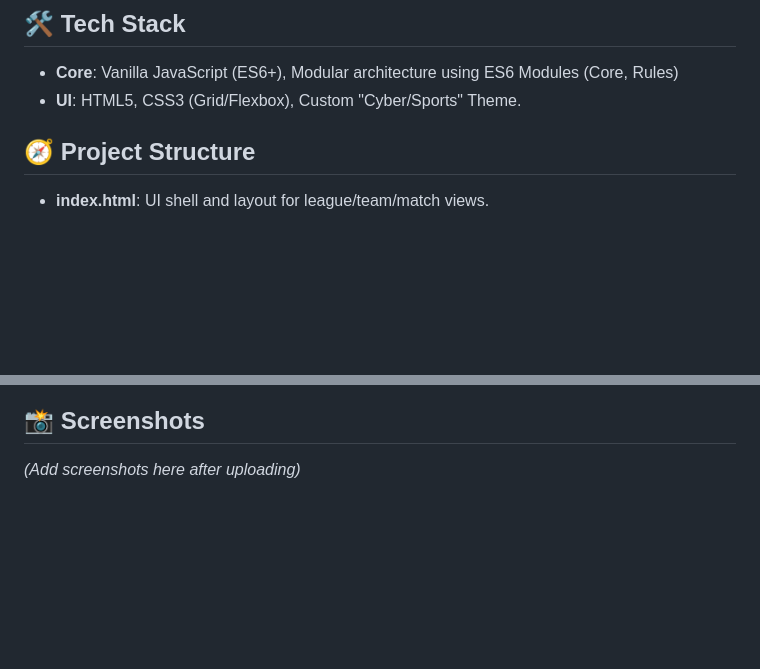
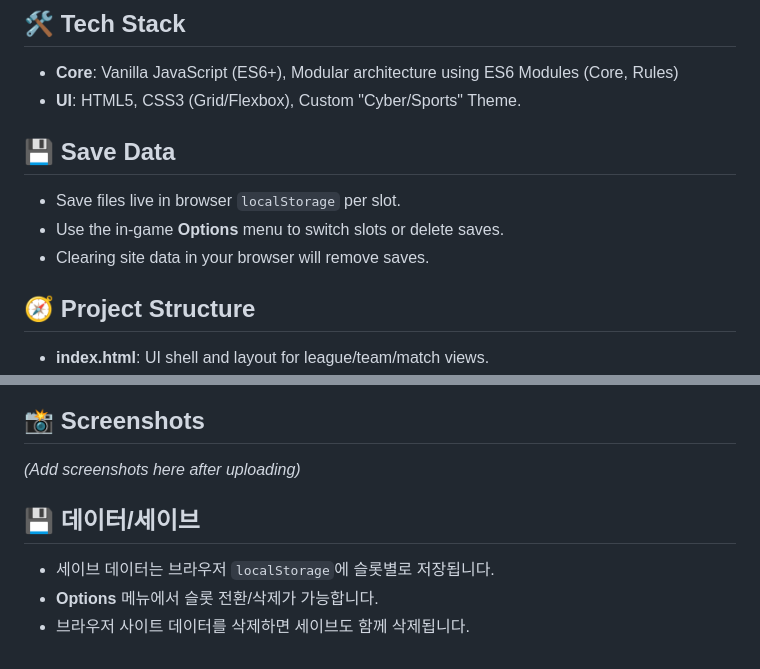
Before and after one commit to CyCle03/diamond-manager, a Markdown page: README.md, 2 parts joined by grey strips. Drawn GitHub-style; blank space fills up the shorter version.

Commit message:
Document save data behavior

```diff
--- a/README.md
+++ b/README.md
@@ -49,6 +49,12 @@ A web-based Baseball Manager Auto-Battler game where you build your roster, mana
 
 *   **Core**: Vanilla JavaScript (ES6+), Modular architecture using ES6 Modules (Core, Rules)
 *   **UI**: HTML5, CSS3 (Grid/Flexbox), Custom "Cyber/Sports" Theme.
+
+## 💾 Save Data
+
+*   Save files live in browser `localStorage` per slot.
+*   Use the in-game **Options** menu to switch slots or delete saves.
+*   Clearing site data in your browser will remove saves.
 
 ## 🧭 Project Structure
 
@@ -122,3 +128,9 @@ A web-based Baseball Manager Auto-Battler game where you build your roster, mana
 ## 📸 Screenshots
 
 *(Add screenshots here after uploading)*
+
+## 💾 데이터/세이브
+
+*   세이브 데이터는 브라우저 `localStorage`에 슬롯별로 저장됩니다.
+*   **Options** 메뉴에서 슬롯 전환/삭제가 가능합니다.
+*   브라우저 사이트 데이터를 삭제하면 세이브도 함께 삭제됩니다.
```
